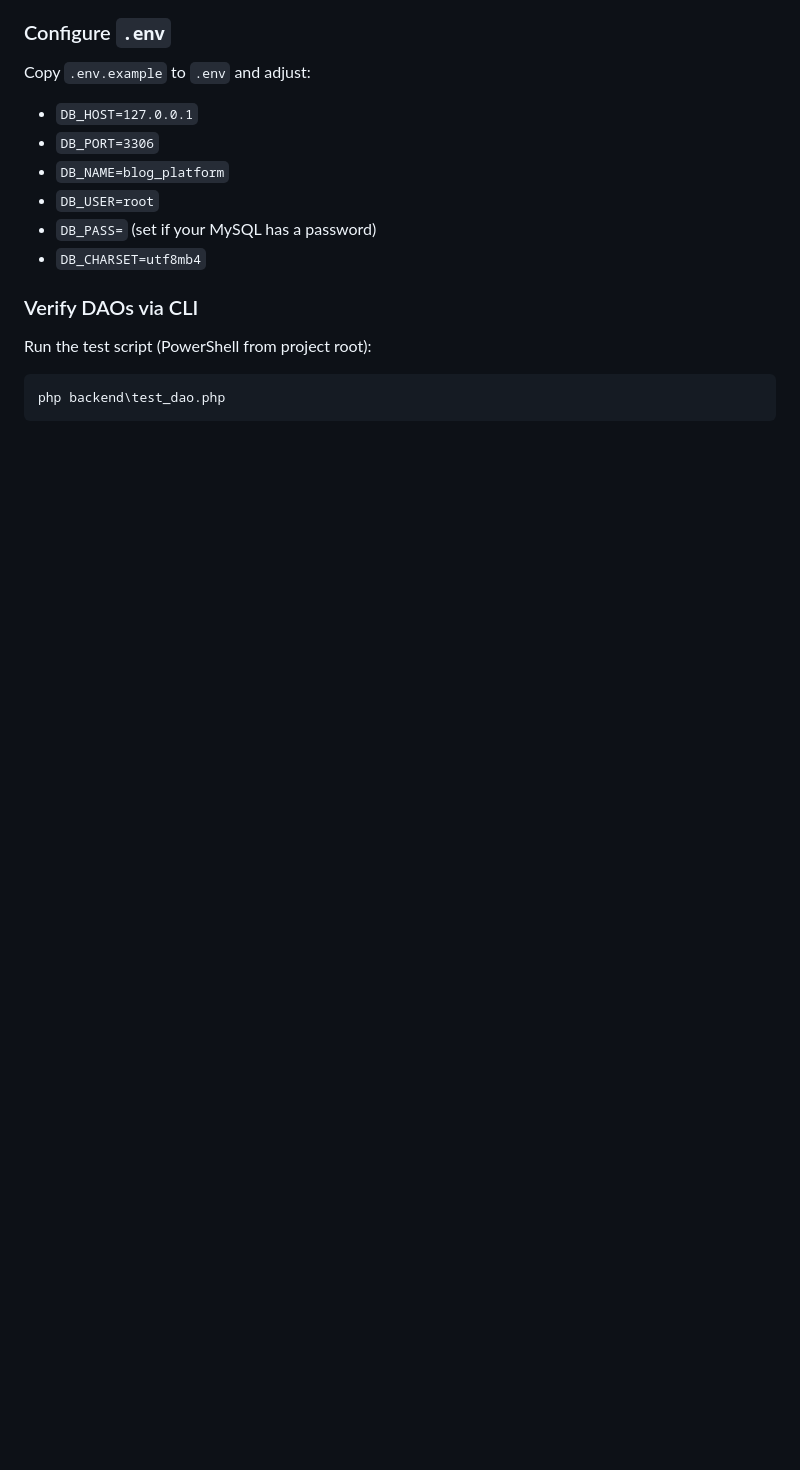
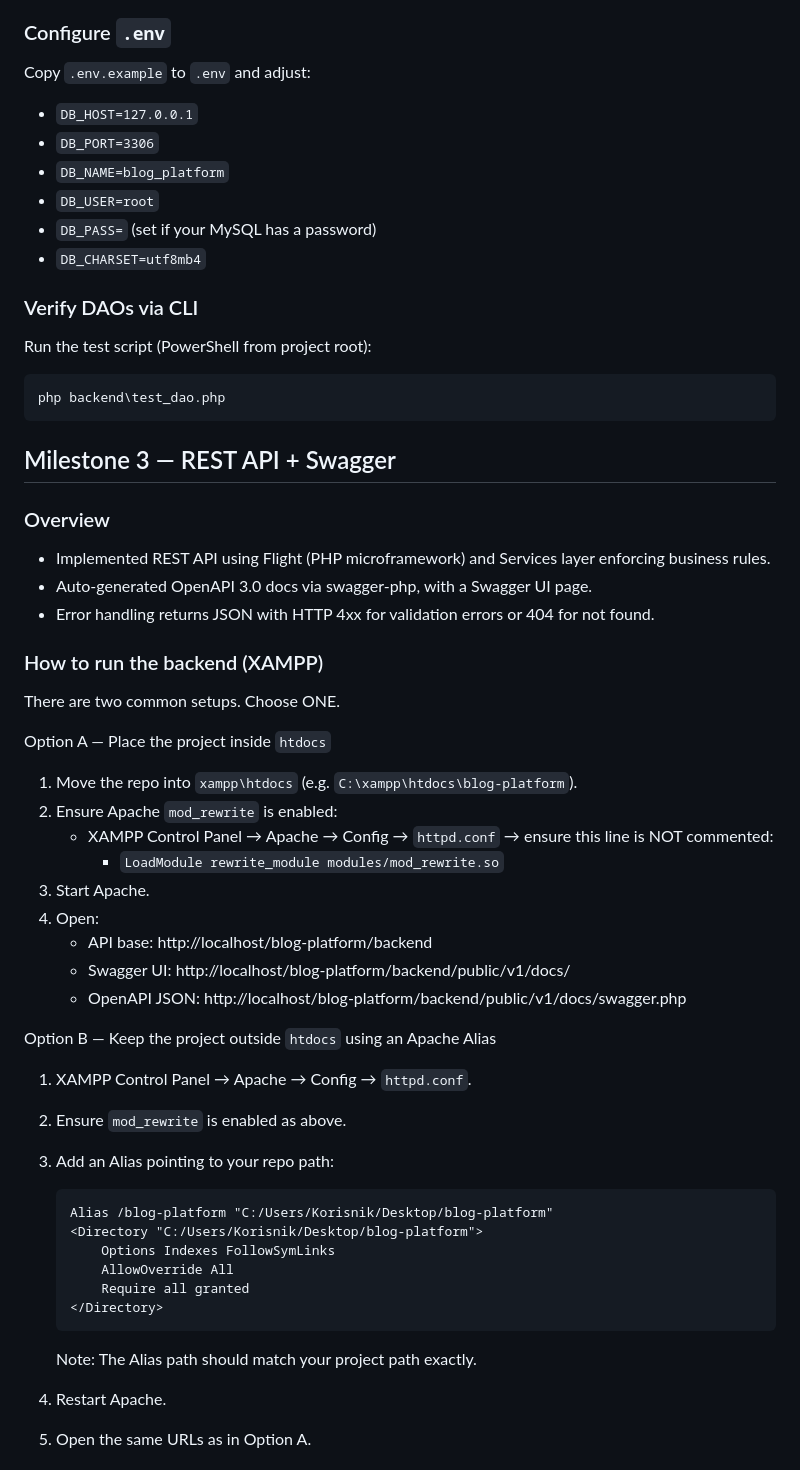
Before and after one commit to AldinV/blog-platform, a Markdown page: README.md, the part around one of its changes. Rendered like a GitHub page; blank space fills up the shorter version.

````diff
--- a/README.md
+++ b/README.md
@@ -136,3 +101,45 @@ Run the test script (PowerShell from project root):
 php backend\test_dao.php
 ```
 
+## Milestone 3 — REST API + Swagger
+
+### Overview
+
+- Implemented REST API using Flight (PHP microframework) and Services layer enforcing business rules.
+- Auto-generated OpenAPI 3.0 docs via swagger-php, with a Swagger UI page.
+- Error handling returns JSON with HTTP 4xx for validation errors or 404 for not found.
+
+### How to run the backend (XAMPP)
+
+There are two common setups. Choose ONE.
+
+Option A — Place the project inside `htdocs`
+
+1. Move the repo into `xampp\htdocs` (e.g. `C:\xampp\htdocs\blog-platform`).
+2. Ensure Apache `mod_rewrite` is enabled:
+   - XAMPP Control Panel → Apache → Config → `httpd.conf` → ensure this line is NOT commented:
+     - `LoadModule rewrite_module modules/mod_rewrite.so`
+3. Start Apache.
+4. Open:
+   - API base: http://localhost/blog-platform/backend
+   - Swagger UI: http://localhost/blog-platform/backend/public/v1/docs/
+   - OpenAPI JSON: http://localhost/blog-platform/backend/public/v1/docs/swagger.php
+
+Option B — Keep the project outside `htdocs` using an Apache Alias
+
+1. XAMPP Control Panel → Apache → Config → `httpd.conf`.
+2. Ensure `mod_rewrite` is enabled as above.
+3. Add an Alias pointing to your repo path:
+   ```
+   Alias /blog-platform "C:/Users/Korisnik/Desktop/blog-platform"
+   <Directory "C:/Users/Korisnik/Desktop/blog-platform">
+       Options Indexes FollowSymLinks
+       AllowOverride All
+       Require all granted
+   </Directory>
+   ```
+
+   Note: The Alias path should match your project path exactly.
+4. Restart Apache.
+5. Open the same URLs as in Option A.
+
````
Also changed, not shown: other parts of README.md (+35 -38 lines).
